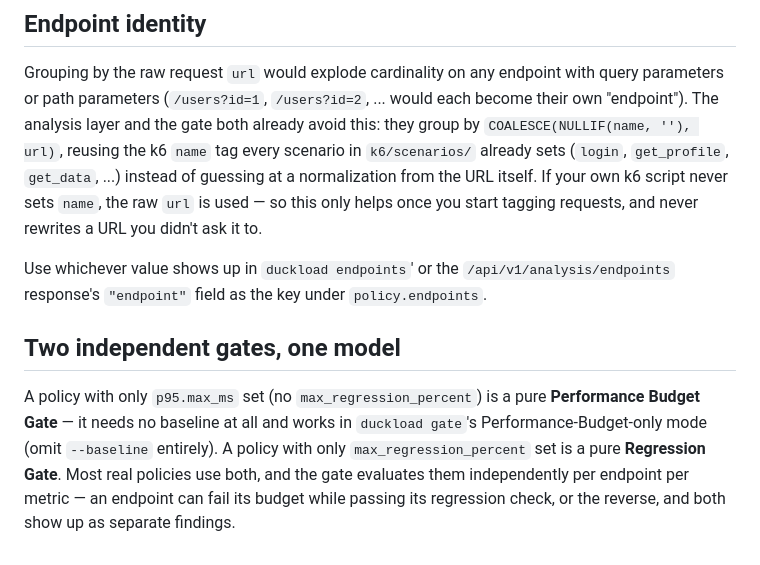
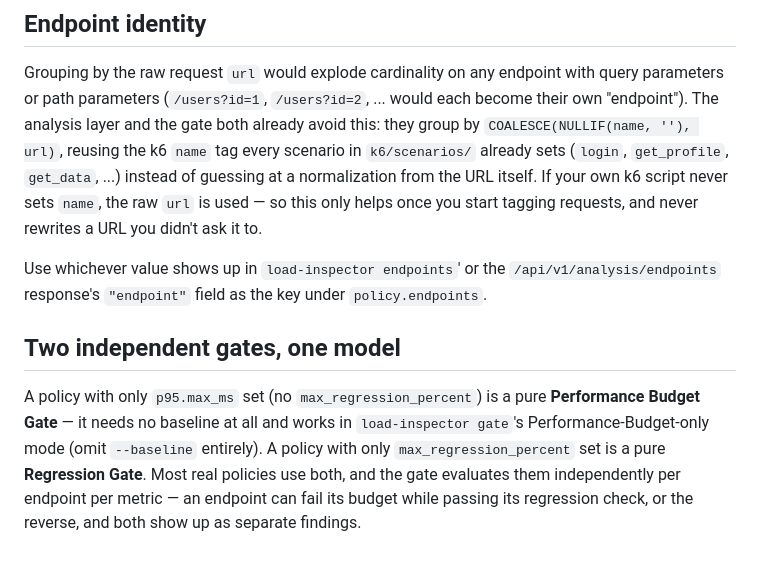
Before and after one commit to sibukixxx/load-inspector, a Markdown page: docs/performance-policy.md, the part around the change. Rendered like a GitHub page.

Commit message:
docs: rename product and CLI to Load Inspector

```diff
--- a/docs/performance-policy.md
+++ b/docs/performance-policy.md
@@ -118,7 +118,7 @@ itself. If your own k6 script never sets `name`, the raw `url` is used —
 so this only helps once you start tagging requests, and never rewrites a
 URL you didn't ask it to.
 
-Use whichever value shows up in `duckload endpoints`' or the
+Use whichever value shows up in `load-inspector endpoints`' or the
 `/api/v1/analysis/endpoints` response's `"endpoint"` field as the key
 under `policy.endpoints`.
 
@@ -126,7 +126,7 @@ under `policy.endpoints`.
 
 A policy with only `p95.max_ms` set (no `max_regression_percent`) is a
 pure **Performance Budget Gate** — it needs no baseline at all and works
-in `duckload gate`'s Performance-Budget-only mode (omit `--baseline`
+in `load-inspector gate`'s Performance-Budget-only mode (omit `--baseline`
 entirely). A policy with only `max_regression_percent` set is a pure
 **Regression Gate**. Most real policies use both, and the gate evaluates
 them independently per endpoint per metric — an endpoint can fail its
```
